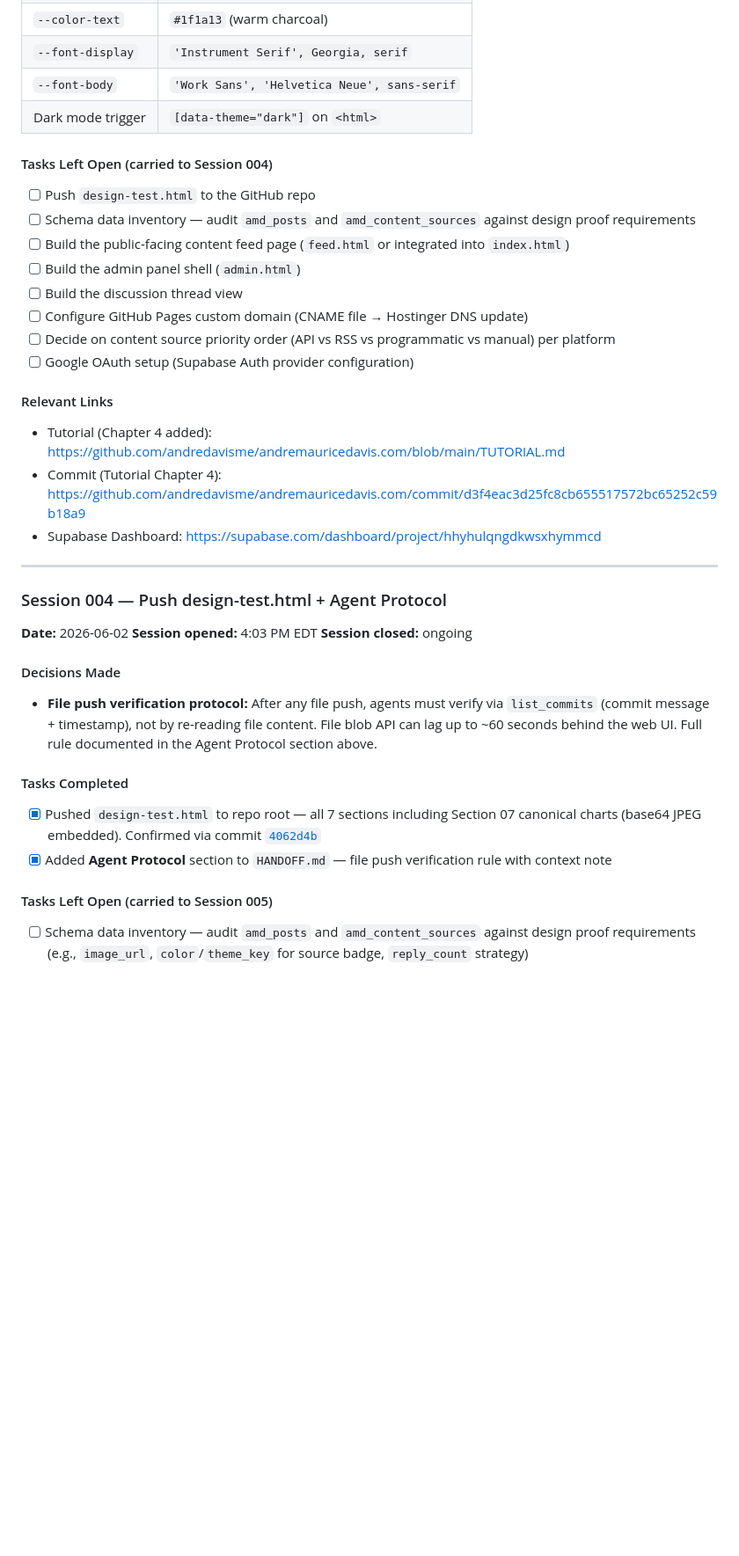
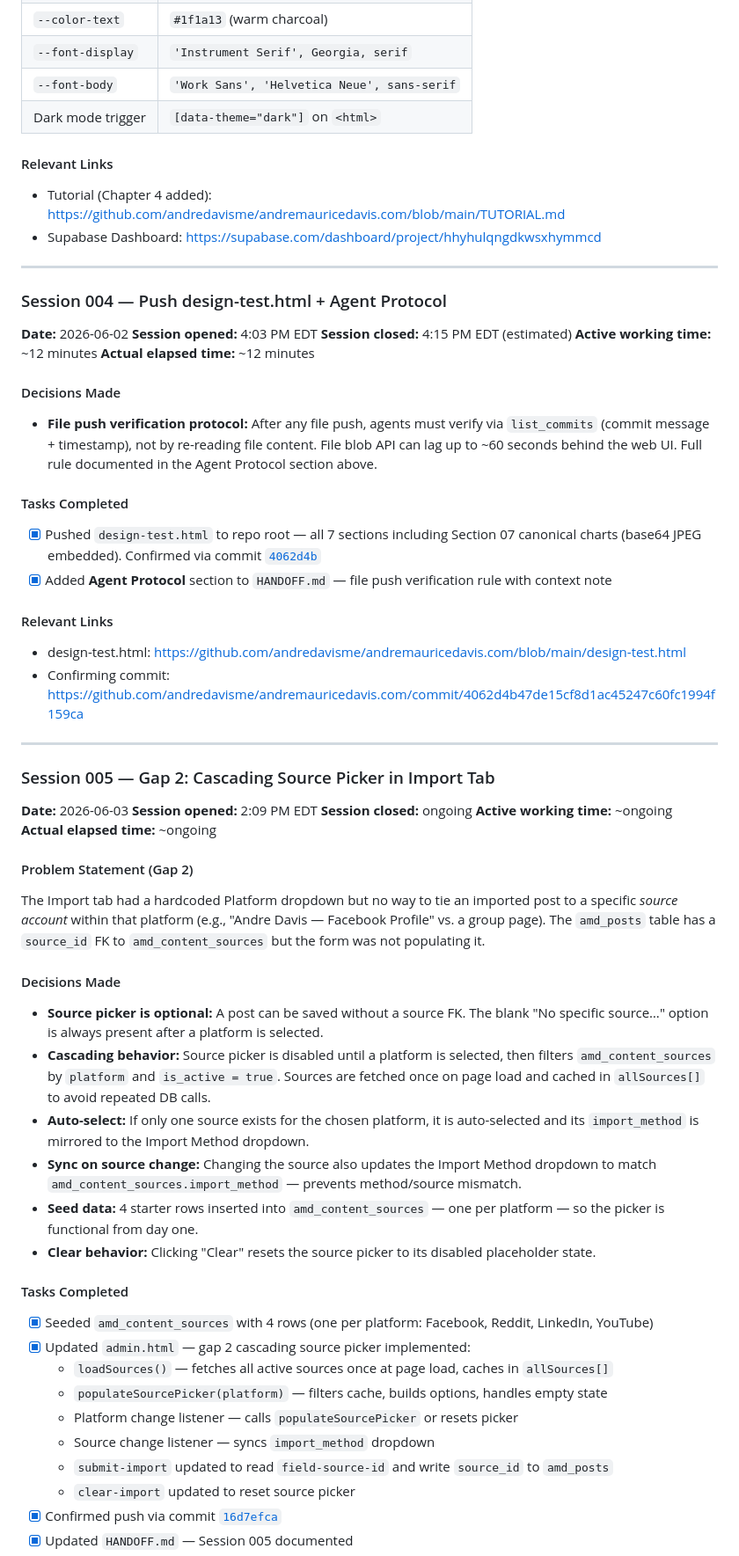
Before and after one commit to andredavisme/andremauricedavis.com, a Markdown page: HANDOFF.md, the part around one of its changes. Shown at 88% size. GitHub-like rendering; blank space fills up the shorter version.

Commit message:
HANDOFF: document Session 005 — gap 2 (source picker)

```diff
--- a/HANDOFF.md
+++ b/HANDOFF.md
@@ -226,21 +219,9 @@ Rules every agent must follow throughout a session, in addition to reading this
 | `--font-body` | `'Work Sans', 'Helvetica Neue', sans-serif` |
 | Dark mode trigger | `[data-theme="dark"]` on `<html>` |
 
-#### Tasks Left Open (carried to Session 004)
-
-- [ ] Push `design-test.html` to the GitHub repo
-- [ ] Schema data inventory — audit `amd_posts` and `amd_content_sources` against design proof requirements
-- [ ] Build the public-facing content feed page (`feed.html` or integrated into `index.html`)
-- [ ] Build the admin panel shell (`admin.html`)
-- [ ] Build the discussion thread view
-- [ ] Configure GitHub Pages custom domain (CNAME file → Hostinger DNS update)
-- [ ] Decide on content source priority order (API vs RSS vs programmatic vs manual) per platform
-- [ ] Google OAuth setup (Supabase Auth provider configuration)
-
 #### Relevant Links
 
 - Tutorial (Chapter 4 added): https://github.com/andredavisme/andremauricedavis.com/blob/main/TUTORIAL.md
-- Commit (Tutorial Chapter 4): https://github.com/andredavisme/andremauricedavis.com/commit/d3f4eac3d25fc8cb655517572bc65252c59b18a9
 - Supabase Dashboard: https://supabase.com/dashboard/project/hhyhulqngdkwsxhymmcd
 
 ---
@@ -249,7 +230,9 @@ Rules every agent must follow throughout a session, in addition to reading this
 
 **Date:** 2026-06-02
 **Session opened:** 4:03 PM EDT
-**Session closed:** ongoing
+**Session closed:** 4:15 PM EDT (estimated)
+**Active working time:** ~12 minutes
+**Actual elapsed time:** ~12 minutes
 
 #### Decisions Made
 
@@ -260,6 +243,44 @@ Rules every agent must follow throughout a session, in addition to reading this
 - [x] Pushed `design-test.html` to repo root — all 7 sections including Section 07 canonical charts (base64 JPEG embedded). Confirmed via commit [`4062d4b`](https://github.com/andredavisme/andremauricedavis.com/commit/4062d4b47de15cf8d1ac45247c60fc1994f159ca)
 - [x] Added **Agent Protocol** section to `HANDOFF.md` — file push verification rule with context note
 
-#### Tasks Left Open (carried to Session 005)
+#### Relevant Links
 
-- [ ] Schema data inventory — audit `amd_posts` and `amd_content_sources` against design proof requirements (e.g., `image_url`, `color`/`theme_key` for source badge, `reply_count` strategy)
+- design-test.html: https://github.com/andredavisme/andremauricedavis.com/blob/main/design-test.html
+- Confirming commit: https://github.com/andredavisme/andremauricedavis.com/commit/4062d4b47de15cf8d1ac45247c60fc1994f159ca
+
+---
+
+### Session 005 — Gap 2: Cascading Source Picker in Import Tab
+
+**Date:** 2026-06-03
+**Session opened:** 2:09 PM EDT
+**Session closed:** ongoing
+**Active working time:** ~ongoing
+**Actual elapsed time:** ~ongoing
+
+#### Problem Statement (Gap 2)
+
+The Import tab had a hardcoded Platform dropdown but no way to tie an imported post to a specific *source account* within that platform (e.g., "Andre Davis — Facebook Profile" vs. a group page). The `amd_posts` table has a `source_id` FK to `amd_content_sources` but the form was not populating it.
+
+#### Decisions Made
+
+- **Source picker is optional:** A post can be saved without a source FK. The blank "No specific source…" option is always present after a platform is selected.
+- **Cascading behavior:** Source picker is disabled until a platform is selected, then filters `amd_content_sources` by `platform` and `is_active = true`. Sources are fetched once on page load and cached in `allSources[]` to avoid repeated DB calls.
+- **Auto-select:** If only one source exists for the chosen platform, it is auto-selected and its `import_method` is mirrored to the Import Method dropdown.
+- **Sync on source change:** Changing the source also updates the Import Method dropdown to match `amd_content_sources.import_method` — prevents method/source mismatch.
+- **Seed data:** 4 starter rows inserted into `amd_content_sources` — one per platform — so the picker is functional from day one.
+- **Clear behavior:** Clicking "Clear" resets the source picker to its disabled placeholder state.
+
+#### Tasks Completed
+
+- [x] Seeded `amd_content_sources` with 4 rows (one per platform: Facebook, Reddit, LinkedIn, YouTube)
+- [x] Updated `admin.html` — gap 2 cascading source picker implemented:
+  - `loadSources()` — fetches all active sources once at page load, caches in `allSources[]`
+  - `populateSourcePicker(platform)` — filters cache, builds options, handles empty state
+  - Platform change listener — calls `populateSourcePicker` or resets picker
+  - Source change listener — syncs `import_method` dropdown
+  - `submit-import` updated to read `field-source-id` and write `source_id` to `amd_posts`
+  - `clear-import` updated to reset source picker
+- [x] Confirmed push via commit [`16d7efca`](https://github.com/andredavisme/andremauricedavis.com/commit/16d7efcae28a033cf1d03fd8af1cc798c860b38c)
+- [x] Updated `HANDOFF.md` — Session 005 documented
+
```
Also changed, not shown: other parts of HANDOFF.md (+22 -15 lines).
